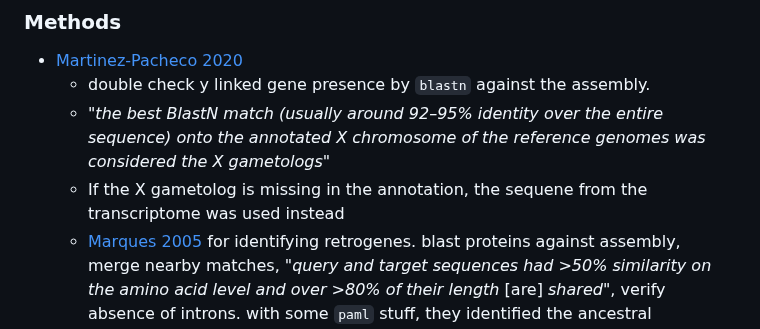
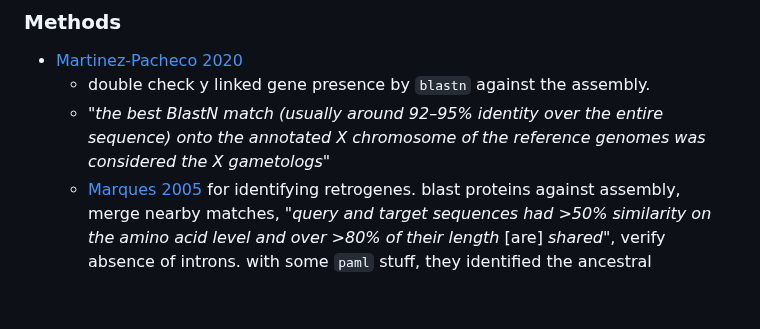
Before and after one commit to milena-t/PhD_chapter3, a Markdown page: README.md, the part around one of its changes. Drawn GitHub-style; blank space fills up the shorter version.

```diff
--- a/README.md
+++ b/README.md
@@ -11,5 +11,4 @@ I wrote a lot of code for this a year ago here: https://github.com/milena-t/calc
 * [Martinez-Pacheco 2020](https://academic.oup.com/gbe/article/12/11/2015/5892261)
   * double check y linked gene presence by `blastn` against the assembly.
   * *"the best BlastN match (usually around 92–95% identity over the entire sequence) onto the annotated X chromosome of the reference genomes was considered the X gametologs"*
-  * If the X gametolog is missing in the annotation, the sequene from the transcriptome was used instead
   * [Marques 2005](https://journals.plos.org/plosbiology/article?id=10.1371/journal.pbio.0030357) for identifying retrogenes. blast proteins against assembly, merge nearby matches, *"query and target sequences had >50% similarity on the amino acid level and over >80% of their length* \[are\] *shared"*, verify absence of introns. with some `paml` stuff, they identified the ancestral gametolog that all retrogenes originate from (useful for FastX?)
```
Also changed, not shown: other parts of README.md (+0 -1 lines).
